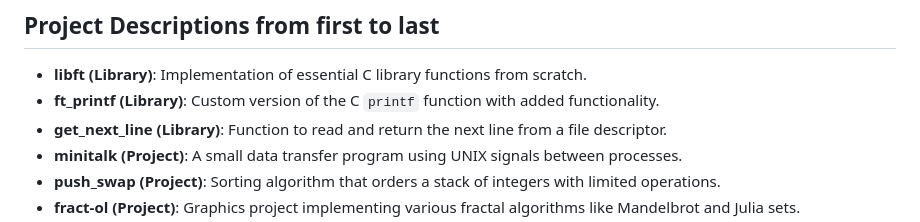
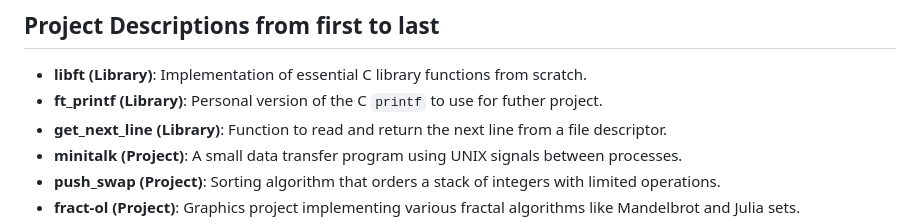
Before and after one commit to Eurken42/42Projects, a Markdown page: README.md, the part around the change. Drawn GitHub-style.

```diff
--- a/README.md
+++ b/README.md
@@ -17,7 +17,7 @@ Please note that the topics may have slight differences from when I completed th
 ## Project Descriptions from first to last
 
 - **libft (Library)**: Implementation of essential C library functions from scratch.
-- **ft_printf (Library)**: Custom version of the C `printf` function with added functionality.
+- **ft_printf (Library)**: Personal version of the C `printf` to use for futher project.
 - **get_next_line (Library)**: Function to read and return the next line from a file descriptor.
 - **minitalk (Project)**: A small data transfer program using UNIX signals between processes.
 - **push_swap (Project)**: Sorting algorithm that orders a stack of integers with limited operations.
```
